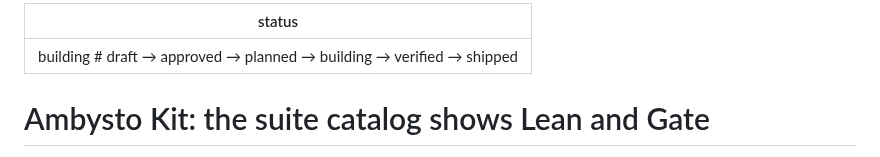
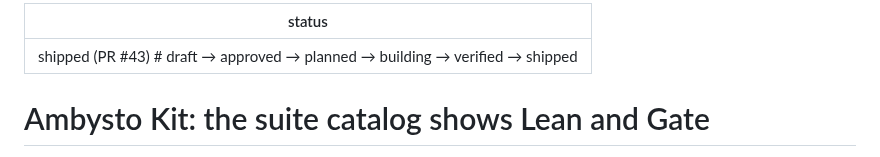
Before and after one commit to ambysto/ambysto-kit, a Markdown page: intent/2026-10-15-kit-catalog-renames.md, the part around the change. GitHub-like rendering.

```diff
--- a/intent/2026-10-15-kit-catalog-renames.md
+++ b/intent/2026-10-15-kit-catalog-renames.md
@@ -1,5 +1,5 @@
 ---
-status: building   # draft → approved → planned → building → verified → shipped
+status: shipped (PR #43)   # draft → approved → planned → building → verified → shipped
 ---
 # Ambysto Kit: the suite catalog shows Lean and Gate
 
```
Also changed, not shown: intent/2026-10-15-kit-gate-ids.md (added, +53 -0 lines).
